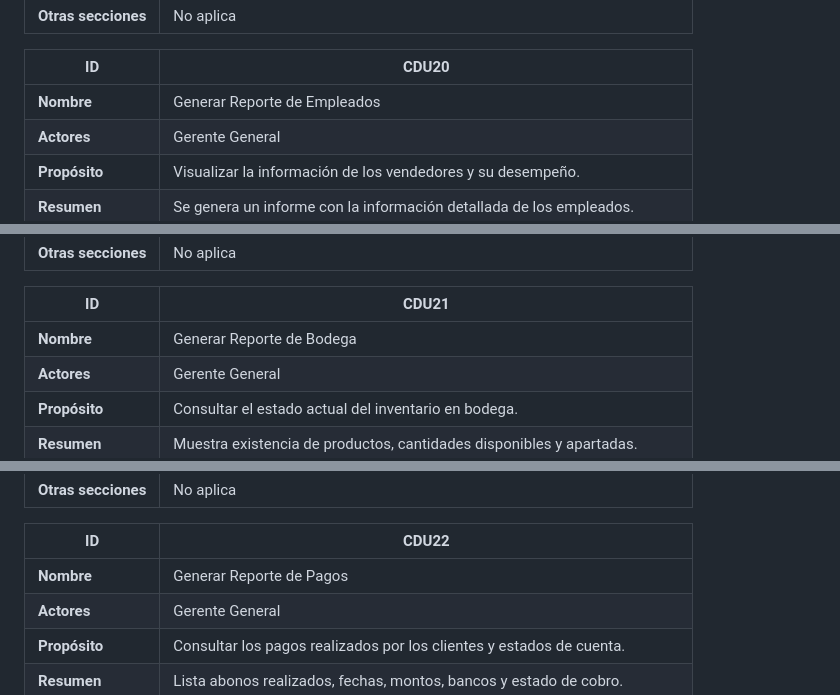
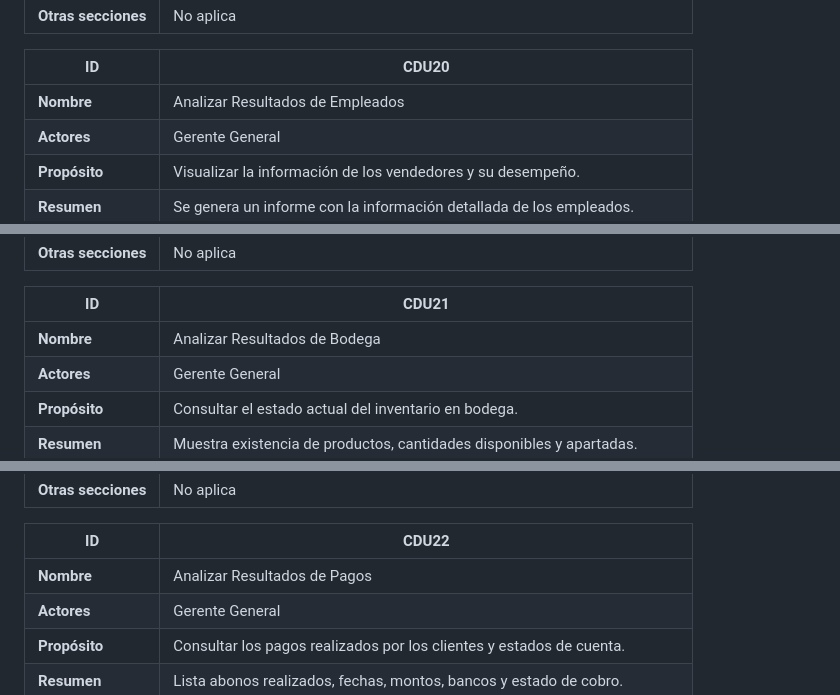
Before and after one commit to LuisCif-20/AYD2_V1S2025_PROYECTO_G9, a Markdown page: docs/README.md, 3 parts joined by grey strips. Drawn GitHub-style.

```diff
--- a/docs/README.md
+++ b/docs/README.md
@@ -335,7 +335,7 @@ IMPORCOMGUA es una empresa guatemalteca dedicada al comercio de importaciones, e
 
 | **ID**                 | CDU20                                                                   |
 |------------------------|-------------------------------------------------------------------------|
-| **Nombre**             | Generar Reporte de Empleados                                            |
+| **Nombre**             | Analizar Resultados de Empleados                                        |
 | **Actores**            | Gerente General                                                         |
 | **Propósito**          | Visualizar la información de los vendedores y su desempeño.             |
 | **Resumen**            | Se genera un informe con la información detallada de los empleados.     |
@@ -348,7 +348,7 @@ IMPORCOMGUA es una empresa guatemalteca dedicada al comercio de importaciones, e
 
 | **ID**                 | CDU21                                                                       |
 |------------------------|-----------------------------------------------------------------------------|
-| **Nombre**             | Generar Reporte de Bodega                                                   |
+| **Nombre**             | Analizar Resultados de Bodega                                               |
 | **Actores**            | Gerente General                                                             |
 | **Propósito**          | Consultar el estado actual del inventario en bodega.                        |
 | **Resumen**            | Muestra existencia de productos, cantidades disponibles y apartadas.        |
@@ -361,7 +361,7 @@ IMPORCOMGUA es una empresa guatemalteca dedicada al comercio de importaciones, e
 
 | **ID**                 | CDU22                                                                       |
 |------------------------|-----------------------------------------------------------------------------|
-| **Nombre**             | Generar Reporte de Pagos                                                    |
+| **Nombre**             | Analizar Resultados de Pagos                                                |
 | **Actores**            | Gerente General                                                             |
 | **Propósito**          | Consultar los pagos realizados por los clientes y estados de cuenta.        |
 | **Resumen**            | Lista abonos realizados, fechas, montos, bancos y estado de cobro.          |
```
Also changed, not shown: other parts of docs/README.md (+7 -7 lines).
